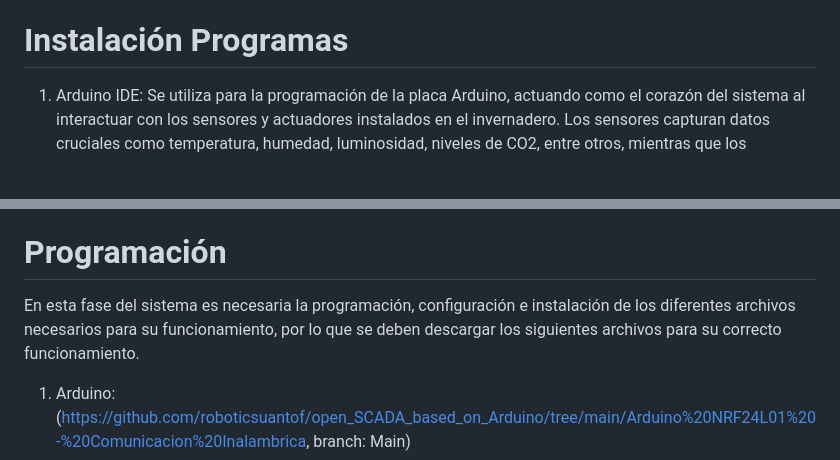
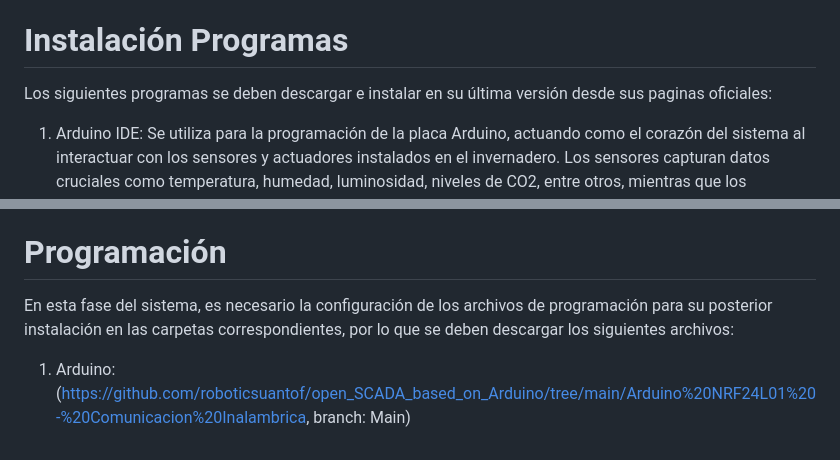
Before and after one commit to roboticsuantof/open_SCADA_based_on_Arduino, a Markdown page: README.md, 2 parts joined by grey strips. GitHub-like rendering; blank space fills up the shorter version.

```diff
--- a/README.md
+++ b/README.md
@@ -8,6 +8,8 @@ El Sistema de Control y Adquisición de Datos (SCADA) implementado para un inver
 
 # Instalación Programas
 
+Los siguientes programas se deben descargar e instalar en su última versión desde sus paginas oficiales:
+
 1. Arduino IDE: Se utiliza para la programación de la placa Arduino, actuando como el corazón del sistema al interactuar con los sensores y actuadores instalados en el invernadero. Los sensores capturan datos cruciales como temperatura, humedad, luminosidad, niveles de CO2, entre otros, mientras que los actuadores controlan elementos como sistemas de riego, ventilación y calefacción.
 
 2. XAMPP Control Panel: Actúa como el repositorio central de datos, almacenando la información adquirida por los sensores y generando un historial completo de las condiciones del invernadero. La estructura de la base de datos se ha diseñado para permitir consultas eficientes, análisis de tendencias y generación de informes.
@@ -17,7 +19,7 @@ El Sistema de Control y Adquisición de Datos (SCADA) implementado para un inver
 
 # Programación
 
-En esta fase del sistema es necesaria la programación, configuración e instalación de los diferentes archivos necesarios para su funcionamiento, por lo que se deben descargar los siguientes archivos para su correcto funcionamiento.
+En esta fase del sistema, es necesario la configuración de los archivos de programación para su posterior instalación en las carpetas correspondientes, por lo que se deben descargar los siguientes archivos:
 
 1. Arduino: (https://github.com/roboticsuantof/open_SCADA_based_on_Arduino/tree/main/Arduino%20NRF24L01%20-%20Comunicacion%20Inalambrica, branch: Main)
 2. Xampp: (https://github.com/roboticsuantof/open_SCADA_based_on_Arduino/tree/main/Htdocs%20in%20Arduino, branch: Main)
```
